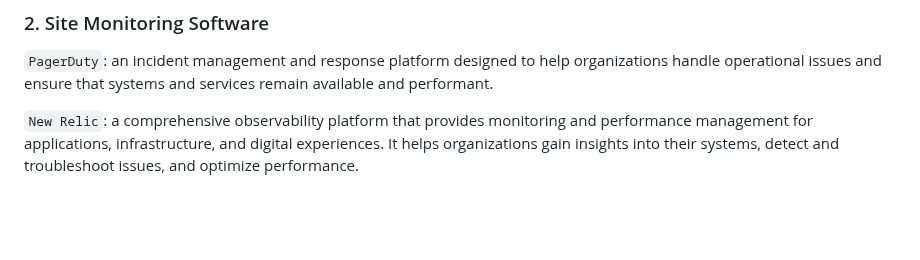
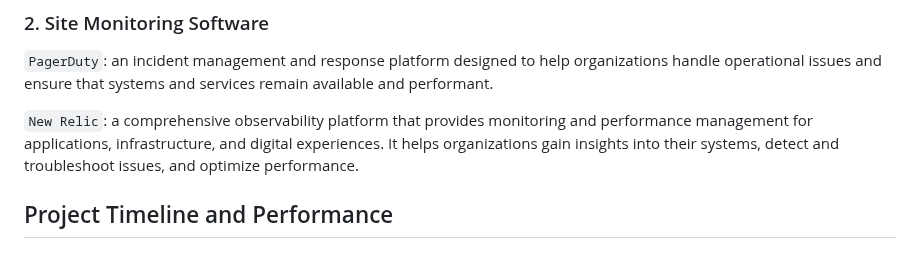
Before and after one commit to tadiusfrank2001/Managing_Complex_Cloud_Systems_CS181Y, a Markdown page: README.md, the part around the change. Drawn GitHub-style; blank space fills up the shorter version.

```diff
--- a/README.md
+++ b/README.md
@@ -67,3 +67,6 @@
 `PagerDuty`: an incident management and response platform designed to help organizations handle operational issues and ensure that systems and services remain available and performant.
 
 `New Relic`: a comprehensive observability platform that provides monitoring and performance management for applications, infrastructure, and digital experiences. It helps organizations gain insights into their systems, detect and troubleshoot issues, and optimize performance.
+
+
+## Project Timeline and Performance
```
